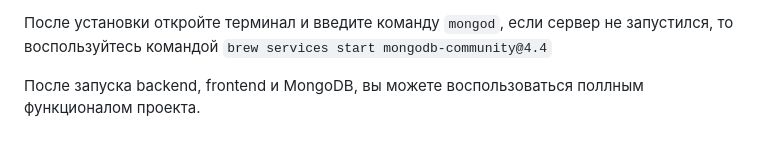
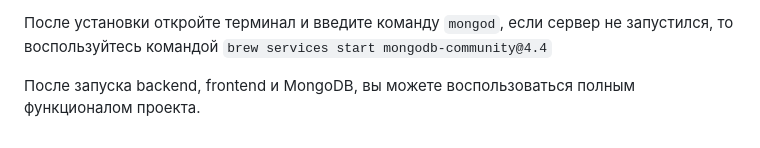
Before and after one commit to alsails/react-mesto-api-full-gha, a Markdown page: README.md, the part around the change. GitHub-like rendering.

Commit message:
fix: update README.md

```diff
--- a/README.md
+++ b/README.md
@@ -99,4 +99,4 @@ Backend https://api.mesto.for.photos.nomoredomains.monster
 
 После установки откройте терминал и введите команду `mongod`, если сервер не запустился, то воспользуйтесь командой `brew services start mongodb-community@4.4`
 
-После запуска backend, frontend и MongoDB, вы можете воспользоваться поллным функционалом проекта.
+После запуска backend, frontend и MongoDB, вы можете воспользоваться полным функционалом проекта.
```
